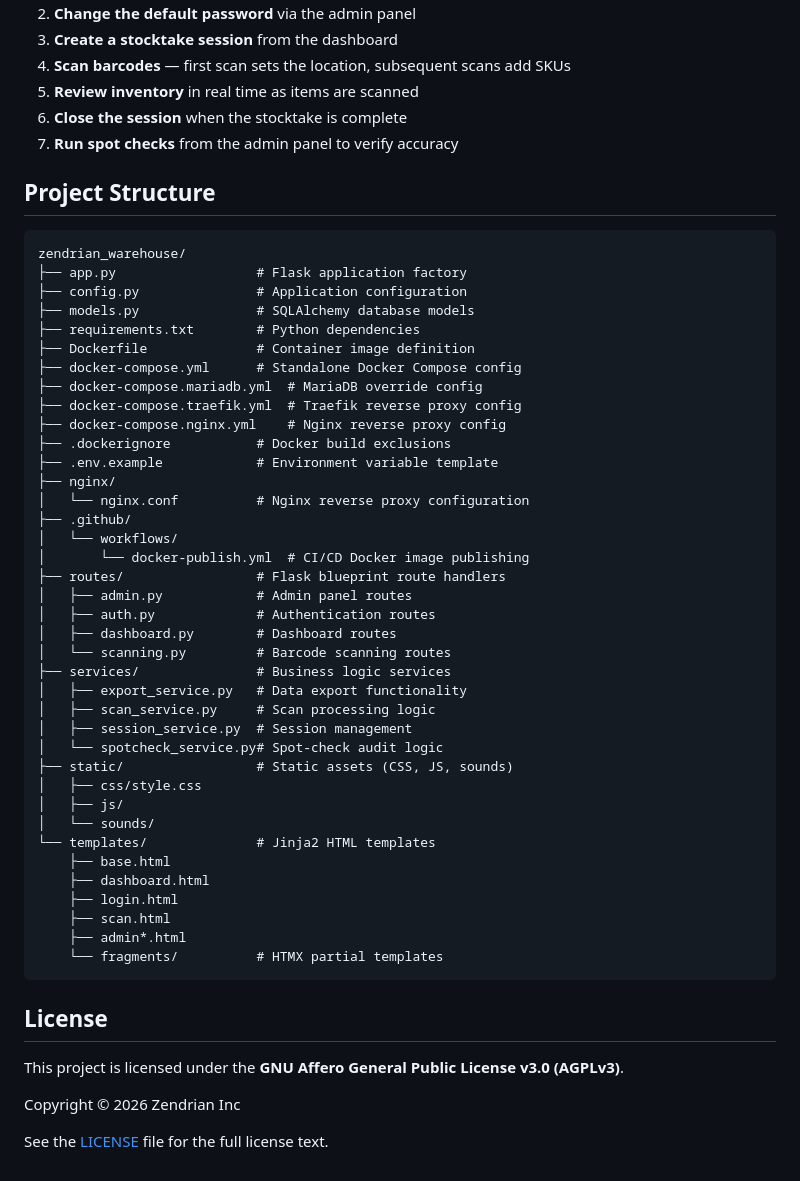
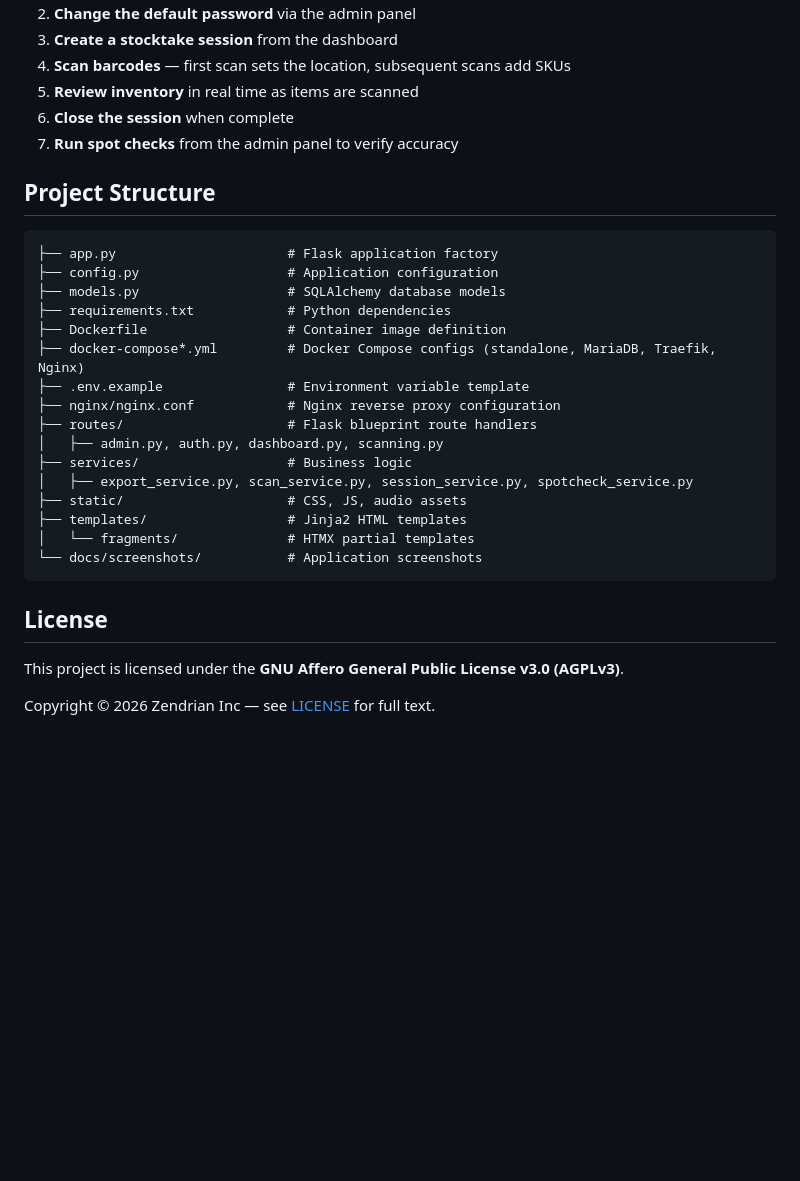
Before and after one commit to ZenDevMaster/zendrian-warehouse, a Markdown page: README.md, the part around the change printed below. GitHub-like rendering; blank space fills up the shorter version.

````diff
--- a/README.md
+++ b/README.md
@@ -187,56 +154,32 @@ To switch to **MariaDB/MySQL**:
 3. **Create a stocktake session** from the dashboard
 4. **Scan barcodes** — first scan sets the location, subsequent scans add SKUs
 5. **Review inventory** in real time as items are scanned
-6. **Close the session** when the stocktake is complete
+6. **Close the session** when complete
 7. **Run spot checks** from the admin panel to verify accuracy
 
 ## Project Structure
 
 ```
-zendrian_warehouse/
-├── app.py                  # Flask application factory
-├── config.py               # Application configuration
-├── models.py               # SQLAlchemy database models
-├── requirements.txt        # Python dependencies
-├── Dockerfile              # Container image definition
-├── docker-compose.yml      # Standalone Docker Compose config
-├── docker-compose.mariadb.yml  # MariaDB override config
-├── docker-compose.traefik.yml  # Traefik reverse proxy config
-├── docker-compose.nginx.yml    # Nginx reverse proxy config
-├── .dockerignore           # Docker build exclusions
-├── .env.example            # Environment variable template
-├── nginx/
-│   └── nginx.conf          # Nginx reverse proxy configuration
-├── .github/
-│   └── workflows/
-│       └── docker-publish.yml  # CI/CD Docker image publishing
-├── routes/                 # Flask blueprint route handlers
-│   ├── admin.py            # Admin panel routes
-│   ├── auth.py             # Authentication routes
-│   ├── dashboard.py        # Dashboard routes
-│   └── scanning.py         # Barcode scanning routes
-├── services/               # Business logic services
-│   ├── export_service.py   # Data export functionality
-│   ├── scan_service.py     # Scan processing logic
-│   ├── session_service.py  # Session management
-│   └── spotcheck_service.py# Spot-check audit logic
-├── static/                 # Static assets (CSS, JS, sounds)
-│   ├── css/style.css
-│   ├── js/
-│   └── sounds/
-└── templates/              # Jinja2 HTML templates
-    ├── base.html
-    ├── dashboard.html
-    ├── login.html
-    ├── scan.html
-    ├── admin*.html
-    └── fragments/          # HTMX partial templates
+├── app.py                      # Flask application factory
+├── config.py                   # Application configuration
+├── models.py                   # SQLAlchemy database models
+├── requirements.txt            # Python dependencies
+├── Dockerfile                  # Container image definition
+├── docker-compose*.yml         # Docker Compose configs (standalone, MariaDB, Traefik, Nginx)
+├── .env.example                # Environment variable template
+├── nginx/nginx.conf            # Nginx reverse proxy configuration
+├── routes/                     # Flask blueprint route handlers
+│   ├── admin.py, auth.py, dashboard.py, scanning.py
+├── services/                   # Business logic
+│   ├── export_service.py, scan_service.py, session_service.py, spotcheck_service.py
+├── static/                     # CSS, JS, audio assets
+├── templates/                  # Jinja2 HTML templates
+│   └── fragments/              # HTMX partial templates
+└── docs/screenshots/           # Application screenshots
 ```
 
 ## License
 
 This project is licensed under the **GNU Affero General Public License v3.0 (AGPLv3)**.
 
-Copyright © 2026 Zendrian Inc
-
-See the [LICENSE](LICENSE) file for the full license text.
+Copyright © 2026 Zendrian Inc — see [LICENSE](LICENSE) for full text.
````
Also changed, not shown: other parts of README.md (+79 -112 lines), docs/screenshots/admin_dashboard.png (added), docs/screenshots/admin_spotcheck.png (added), docs/screenshots/admin_users.png (added), docs/screenshots/dashboard.png (added), docs/screenshots/scanning.png (added), docs/screenshots/scanning_with_skus.png (added), 1 other file.
